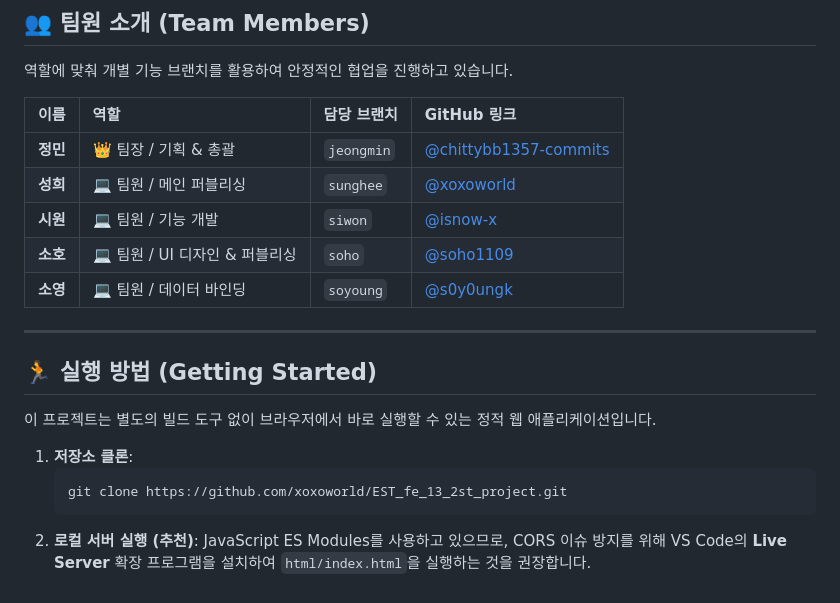
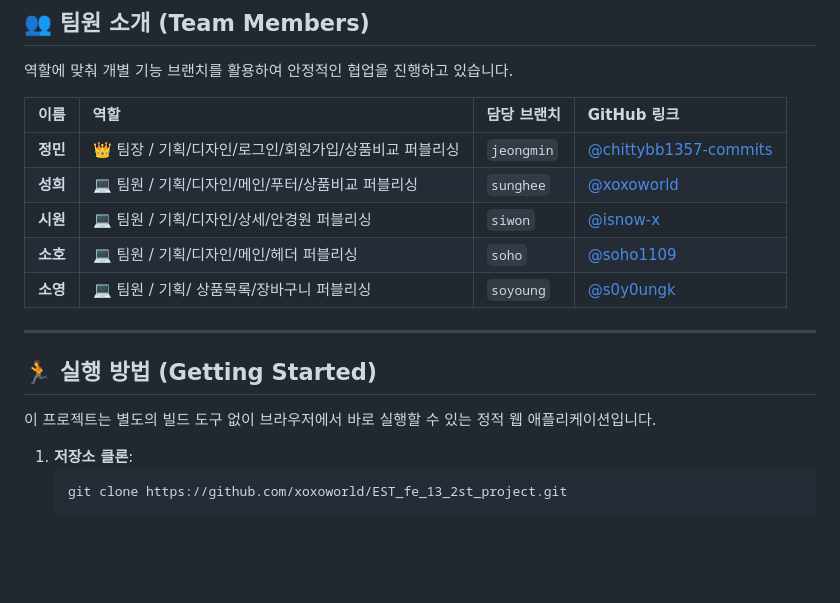
Before and after one commit to xoxoworld/EST_fe_13_2st_project, a Markdown page: README.md, the part around one of its changes. GitHub-like rendering; blank space fills up the shorter version.

Commit message:
readme 수정

````diff
--- a/README.md
+++ b/README.md
@@ -94,13 +100,13 @@
 
 역할에 맞춰 개별 기능 브랜치를 활용하여 안정적인 협업을 진행하고 있습니다.
 
-| 이름 | 역할 | 담당 브랜치 | GitHub 링크 |
-| :--- | :--- | :--- | :--- |
-| **정민** | 👑 팀장 / 기획 & 총괄 | `jeongmin` | [@chittybb1357-commits](https://github.com/chittybb1357-commits) |
-| **성희** | 💻 팀원 / 메인 퍼블리싱 | `sunghee` | [@xoxoworld](https://github.com/xoxoworld) |
-| **시원** | 💻 팀원 / 기능 개발 | `siwon` | [@isnow-x](https://github.com/isnow-x) |
-| **소호** | 💻 팀원 / UI 디자인 & 퍼블리싱 | `soho` | [@soho1109](https://github.com/soho1109) |
-| **소영** | 💻 팀원 / 데이터 바인딩 | `soyoung` | [@s0y0ungk](https://github.com/s0y0ungk) |
+| 이름     | 역할                                                    | 담당 브랜치 | GitHub 링크                                                      |
+| :------- | :------------------------------------------------------ | :---------- | :--------------------------------------------------------------- |
+| **정민** | 👑 팀장 / 기획/디자인/로그인/회원가입/상품비교 퍼블리싱 | `jeongmin`  | [@chittybb1357-commits](https://github.com/chittybb1357-commits) |
+| **성희** | 💻 팀원 / 기획/디자인/메인/푸터/상품비교 퍼블리싱       | `sunghee`   | [@xoxoworld](https://github.com/xoxoworld)                       |
+| **시원** | 💻 팀원 / 기획/디자인/상세/안경원 퍼블리싱              | `siwon`     | [@isnow-x](https://github.com/isnow-x)                           |
+| **소호** | 💻 팀원 / 기획/디자인/메인/헤더 퍼블리싱                | `soho`      | [@soho1109](https://github.com/soho1109)                         |
+| **소영** | 💻 팀원 / 기획/ 상품목록/장바구니 퍼블리싱              | `soyoung`   | [@s0y0ungk](https://github.com/s0y0ungk)                         |
 
 ---
 
@@ -112,5 +118,3 @@
    ```bash
    git clone https://github.com/xoxoworld/EST_fe_13_2st_project.git
    ```
-2. **로컬 서버 실행 (추천)**:
-   JavaScript ES Modules를 사용하고 있으므로, CORS 이슈 방지를 위해 VS Code의 **Live Server** 확장 프로그램을 설치하여 `html/index.html`을 실행하는 것을 권장합니다.
````
Also changed, not shown: other parts of README.md (+6 -0 lines).
